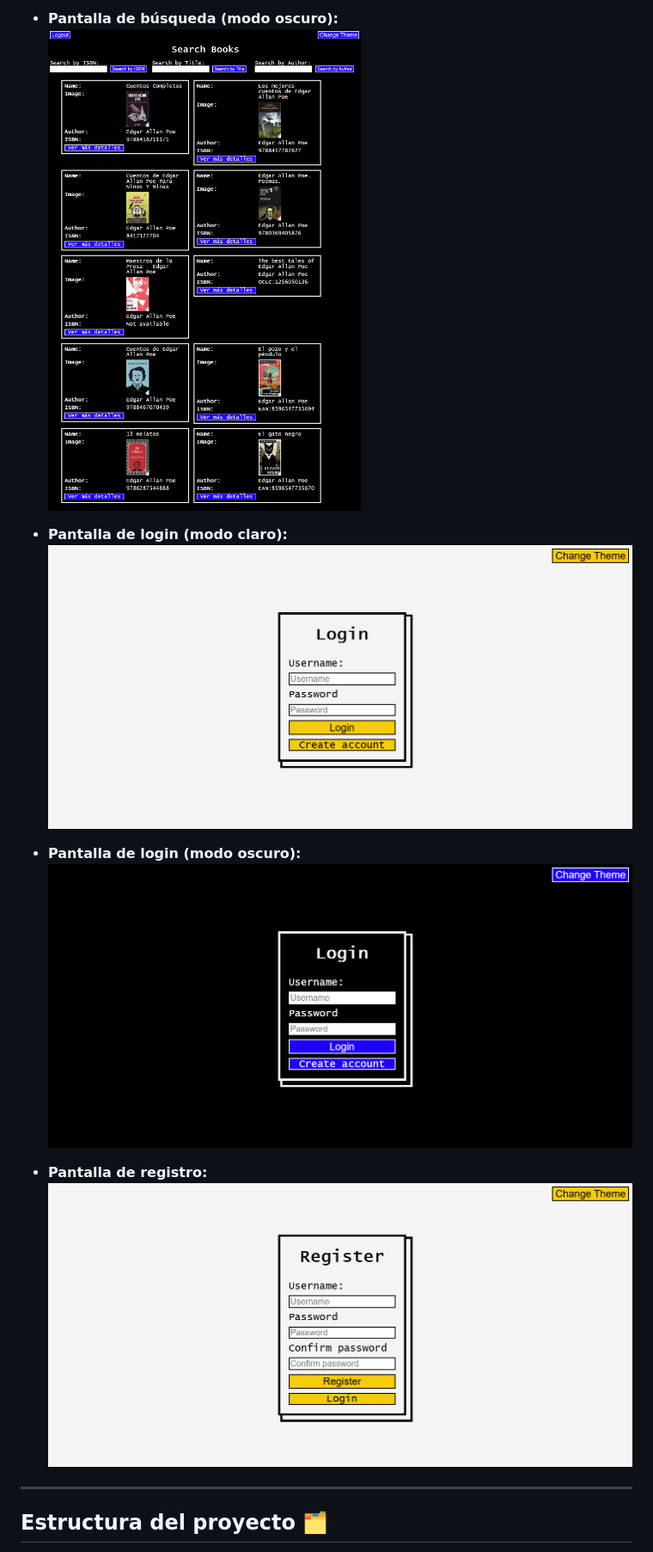
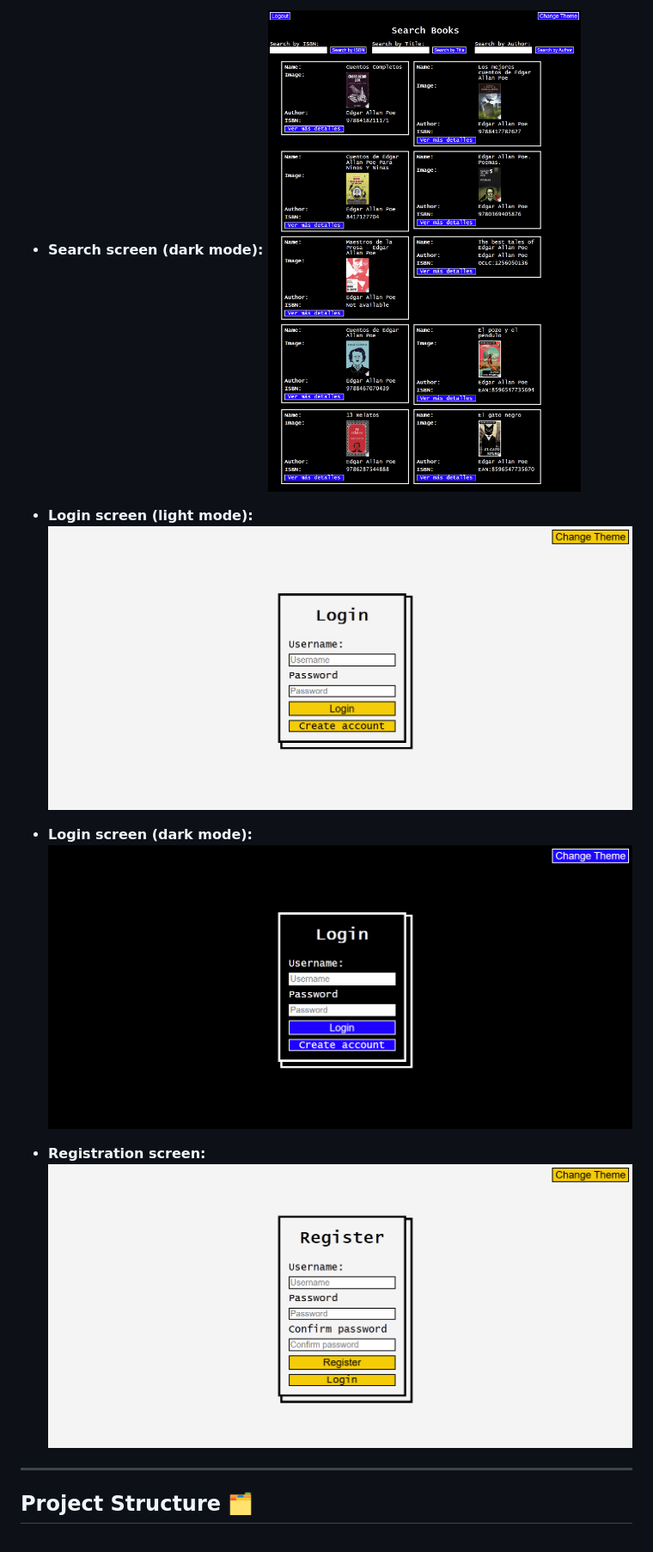
Before and after one commit to Wesleykyle2005/Project-1-Books, a Markdown page: README.md, the part around one of its changes. Shown at 86% size. Drawn GitHub-style.

```diff
--- a/README.md
+++ b/README.md
@@ -31,17 +32,17 @@ A continuación se muestran algunas capturas de pantalla de la aplicación en di
 
-- **Pantalla de búsqueda (modo oscuro):**
-  ![Pantalla de búsqueda modo oscuro](static/images/search_black.png)
+* **Search screen (dark mode):**
+  ![Search screen dark mode](static/images/search_black.png)
 
-- **Pantalla de login (modo claro):**
-  ![Pantalla de login modo claro](static/images/login.png)
+* **Login screen (light mode):**
+  ![Login screen light mode](static/images/login.png)
 
-- **Pantalla de login (modo oscuro):**
-  ![Pantalla de login modo oscuro](static/images/login_black.png)
+* **Login screen (dark mode):**
+  ![Login screen dark mode](static/images/login_black.png)
 
-- **Pantalla de registro:**
-  ![Pantalla de registro](static/images/register.png)
+* **Registration screen:**
+  ![Registration screen](static/images/register.png)
 
 ---
 
-## Estructura del proyecto 🗂️
+## Project Structure 🗂️
 
```
Also changed, not shown: other parts of README.md (+57 -51 lines).
